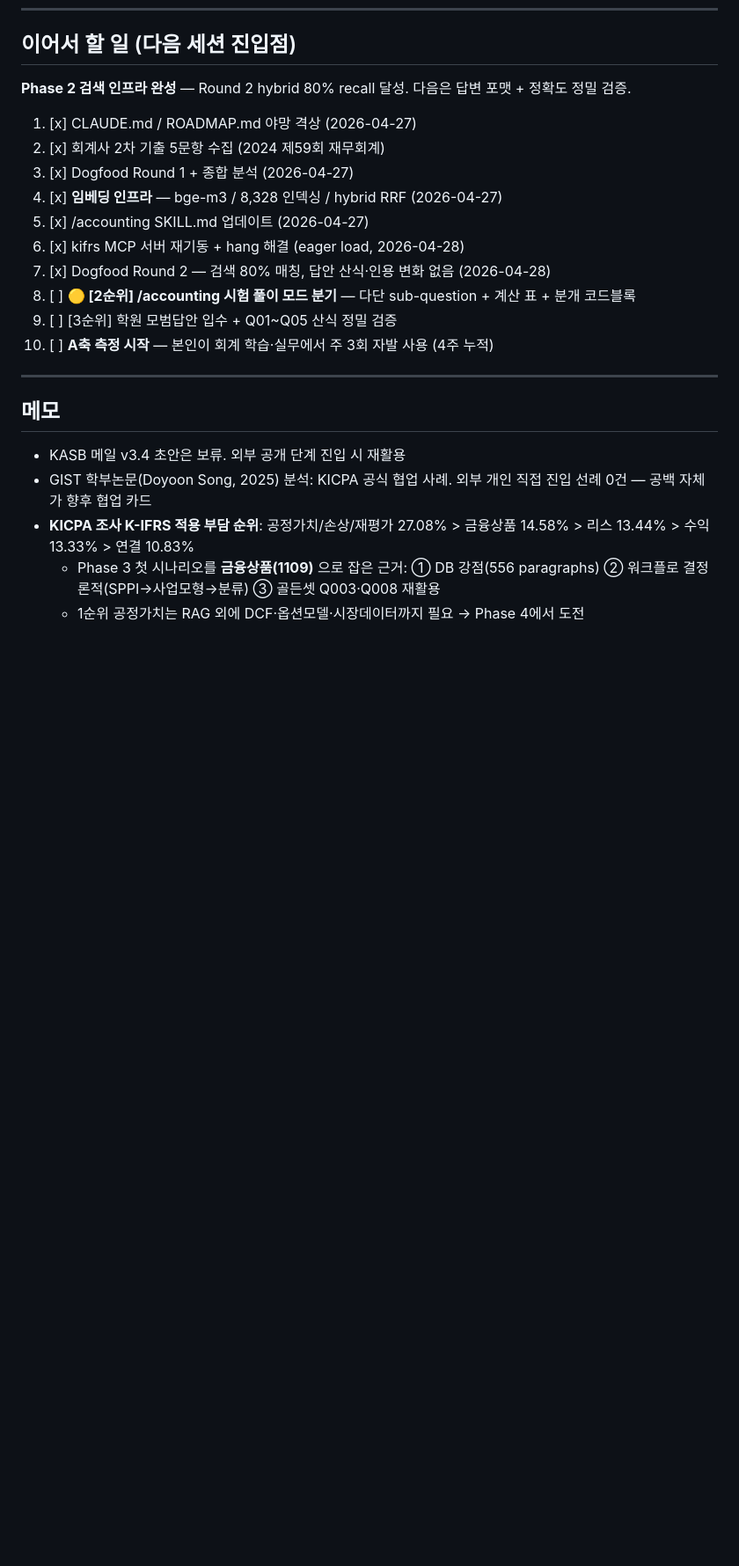
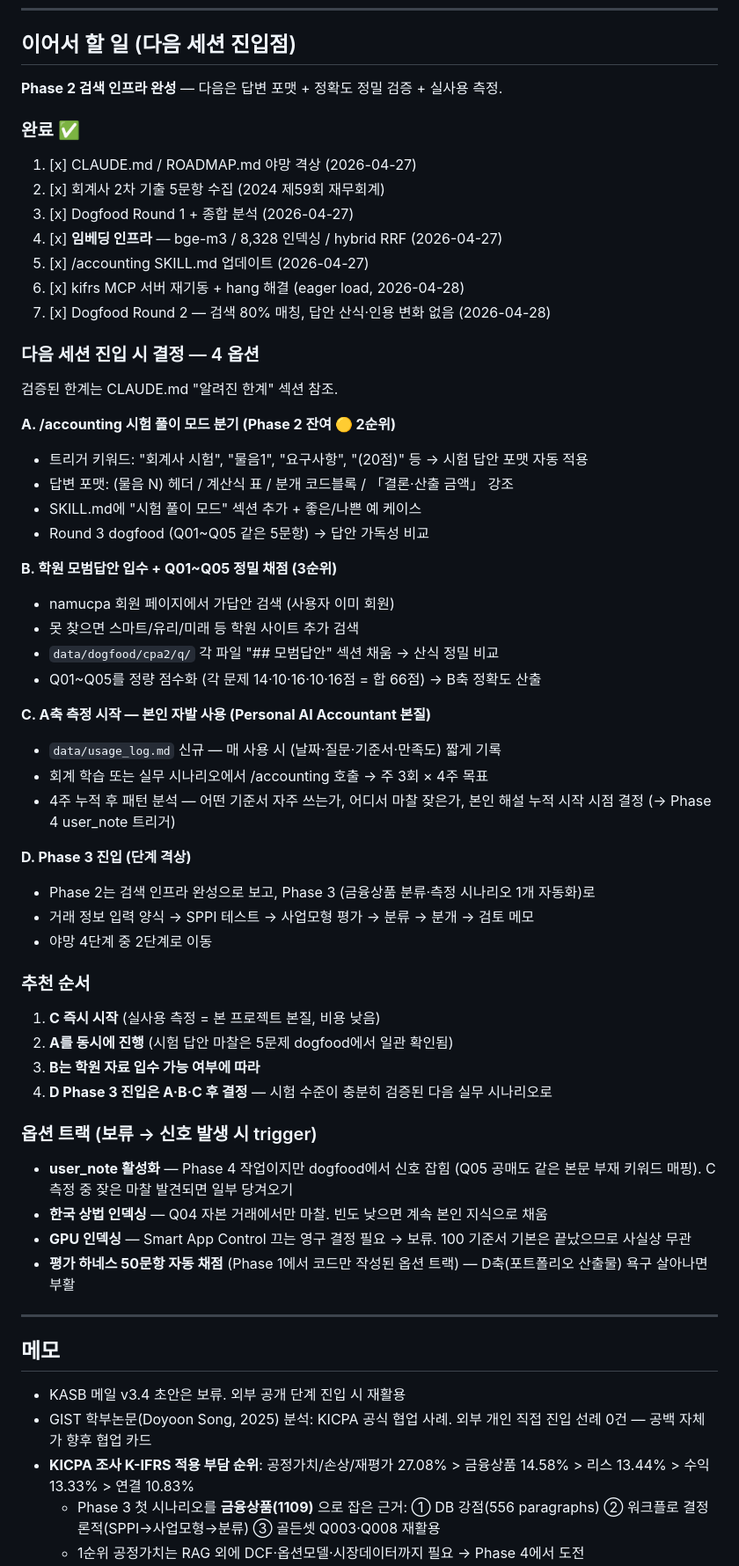
Before and after one commit to lumatic2/kifrs-rag, a Markdown page: ROADMAP.md, the part around the change. Shown at 88% size. Drawn GitHub-style; blank space fills up the shorter version.

Commit message:
docs: Phase 2 한계 6건 + 다음 세션 4 옵션 상세 기록
CLAUDE.md "알려진 한계" 섹션 신규:
1. 본문 부재 키워드는 임베딩도 매칭 불가 (예: 공매도 in 1109)
2. DB 외 도메인 (한국 상법)
3. 다단 답안 포맷 미스매치 (/accounting 상담 포맷 ↔ 시험 답안 구조)
4. CPU 인덱싱 부담 (Smart App Control로 GPU 불가)
5. 학원 모범답안 부재 → B축 정량 검증 보류
6. MCP stdio fragility (해결 패턴: eager load + HF 노이즈 차단)

ROADMAP "이어서 할 일" 4 옵션 명시:
A. /accounting 시험 풀이 모드 분기 (2순위)
B. 학원 모범답안 정밀 채점 (3순위)
C. A축 측정 시작 (실사용 로그)
D. Phase 3 진입 (금융상품 분류 시나리오)

추천: C 즉시 + A 동시. B는 자료 가용성. D는 후순위.

Co-Authored-By: Claude Opus 4.7 (1M context) <noreply@anthropic.com>

```diff
--- a/ROADMAP.md
+++ b/ROADMAP.md
@@ -162,8 +162,9 @@ K-IFRS 기준서를 프로그램적으로 조회할 공식 API/MCP가 부재.
 
 ## 이어서 할 일 (다음 세션 진입점)
 
-**Phase 2 검색 인프라 완성** — Round 2 hybrid 80% recall 달성. 다음은 답변 포맷 + 정확도 정밀 검증.
+**Phase 2 검색 인프라 완성** — 다음은 답변 포맷 + 정확도 정밀 검증 + 실사용 측정.
 
+### 완료 ✅
 1. [x] CLAUDE.md / ROADMAP.md 야망 격상 (2026-04-27)
 2. [x] 회계사 2차 기출 5문항 수집 (2024 제59회 재무회계)
 3. [x] Dogfood Round 1 + 종합 분석 (2026-04-27)
@@ -171,9 +172,44 @@ K-IFRS 기준서를 프로그램적으로 조회할 공식 API/MCP가 부재.
 5. [x] /accounting SKILL.md 업데이트 (2026-04-27)
 6. [x] kifrs MCP 서버 재기동 + hang 해결 (eager load, 2026-04-28)
 7. [x] Dogfood Round 2 — 검색 80% 매칭, 답안 산식·인용 변화 없음 (2026-04-28)
-8. [ ] **🟡 [2순위] /accounting 시험 풀이 모드 분기** — 다단 sub-question + 계산 표 + 분개 코드블록
-9. [ ] [3순위] 학원 모범답안 입수 + Q01~Q05 산식 정밀 검증
-10. [ ] **A축 측정 시작** — 본인이 회계 학습·실무에서 주 3회 자발 사용 (4주 누적)
+
+### 다음 세션 진입 시 결정 — 4 옵션
+검증된 한계는 CLAUDE.md "알려진 한계" 섹션 참조.
+
+**A. /accounting 시험 풀이 모드 분기 (Phase 2 잔여 🟡 2순위)**
+- 트리거 키워드: "회계사 시험", "물음1", "요구사항", "(20점)" 등 → 시험 답안 포맷 자동 적용
+- 답변 포맷: (물음 N) 헤더 / 계산식 표 / 분개 코드블록 / 「결론·산출 금액」 강조
+- SKILL.md에 "시험 풀이 모드" 섹션 추가 + 좋은/나쁜 예 케이스
+- Round 3 dogfood (Q01~Q05 같은 5문항) → 답안 가독성 비교
+
+**B. 학원 모범답안 입수 + Q01~Q05 정밀 채점 (3순위)**
+- namucpa 회원 페이지에서 가답안 검색 (사용자 이미 회원)
+- 못 찾으면 스마트/유리/미래 등 학원 사이트 추가 검색
+- `data/dogfood/cpa2/q/` 각 파일 "## 모범답안" 섹션 채움 → 산식 정밀 비교
+- Q01~Q05를 정량 점수화 (각 문제 14·10·16·10·16점 = 합 66점) → B축 정확도 산출
+
+**C. A축 측정 시작 — 본인 자발 사용 (Personal AI Accountant 본질)**
+- `data/usage_log.md` 신규 — 매 사용 시 (날짜·질문·기준서·만족도) 짧게 기록
+- 회계 학습 또는 실무 시나리오에서 /accounting 호출 → 주 3회 × 4주 목표
+- 4주 누적 후 패턴 분석 — 어떤 기준서 자주 쓰는가, 어디서 마찰 잦은가, 본인 해설 누적 시작 시점 결정 (→ Phase 4 user_note 트리거)
+
+**D. Phase 3 진입 (단계 격상)**
+- Phase 2는 검색 인프라 완성으로 보고, Phase 3 (금융상품 분류·측정 시나리오 1개 자동화)로
+- 거래 정보 입력 양식 → SPPI 테스트 → 사업모형 평가 → 분류 → 분개 → 검토 메모
+- 야망 4단계 중 2단계로 이동
+
+### 추천 순서
+
+1. **C 즉시 시작** (실사용 측정 = 본 프로젝트 본질, 비용 낮음)
+2. **A를 동시에 진행** (시험 답안 마찰은 5문제 dogfood에서 일관 확인됨)
+3. **B는 학원 자료 입수 가능 여부에 따라**
+4. **D Phase 3 진입은 A·B·C 후 결정** — 시험 수준이 충분히 검증된 다음 실무 시나리오로
+
+### 옵션 트랙 (보류 → 신호 발생 시 trigger)
+- **user_note 활성화** — Phase 4 작업이지만 dogfood에서 신호 잡힘 (Q05 공매도 같은 본문 부재 키워드 매핑). C 측정 중 잦은 마찰 발견되면 일부 당겨오기
+- **한국 상법 인덱싱** — Q04 자본 거래에서만 마찰. 빈도 낮으면 계속 본인 지식으로 채움
+- **GPU 인덱싱** — Smart App Control 끄는 영구 결정 필요 → 보류. 100 기준서 기본은 끝났으므로 사실상 무관
+- **평가 하네스 50문항 자동 채점** (Phase 1에서 코드만 작성된 옵션 트랙) — D축(포트폴리오 산출물) 욕구 살아나면 부활
 
 ---
 
```
Also changed, not shown: CLAUDE.md (+26 -0 lines).
